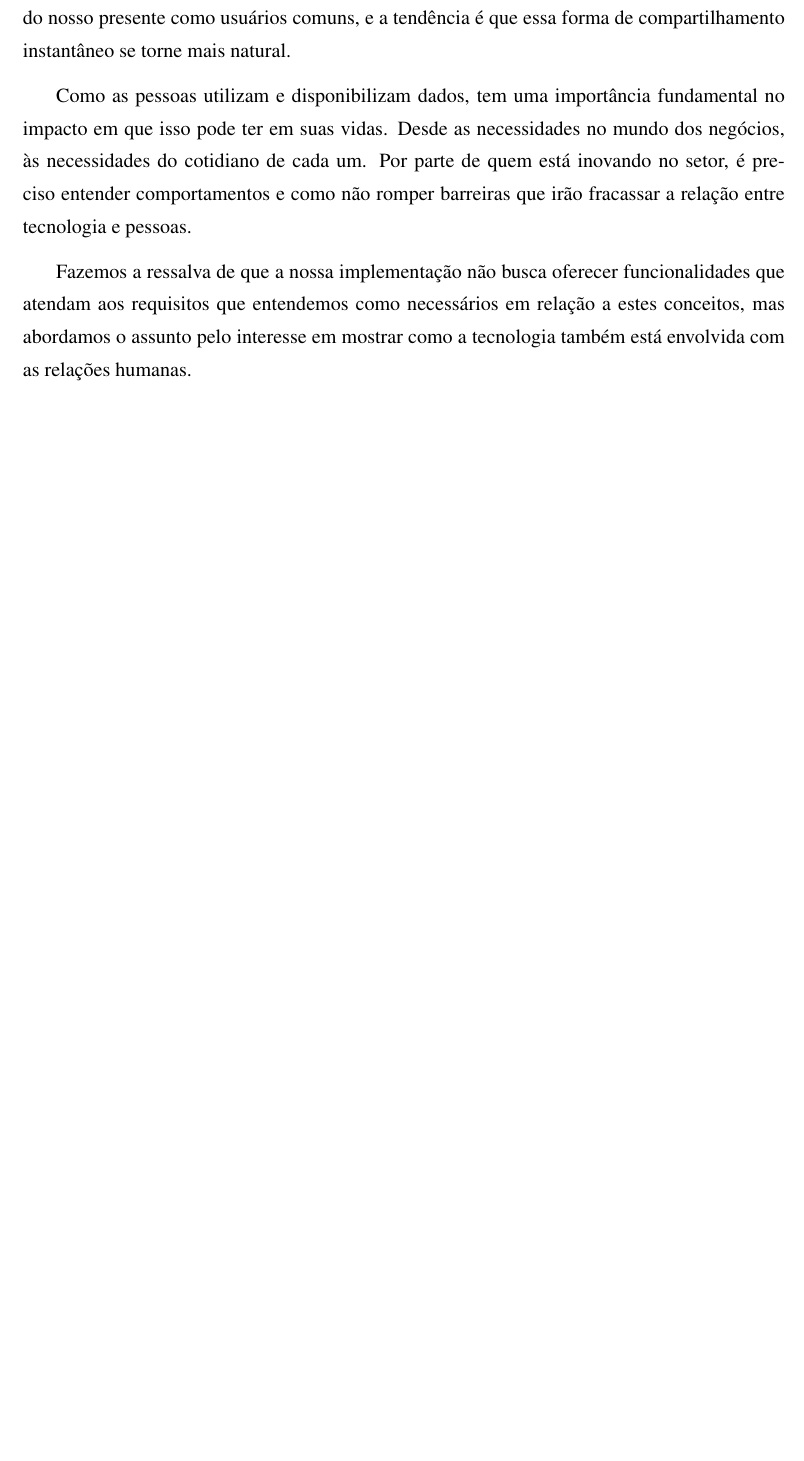
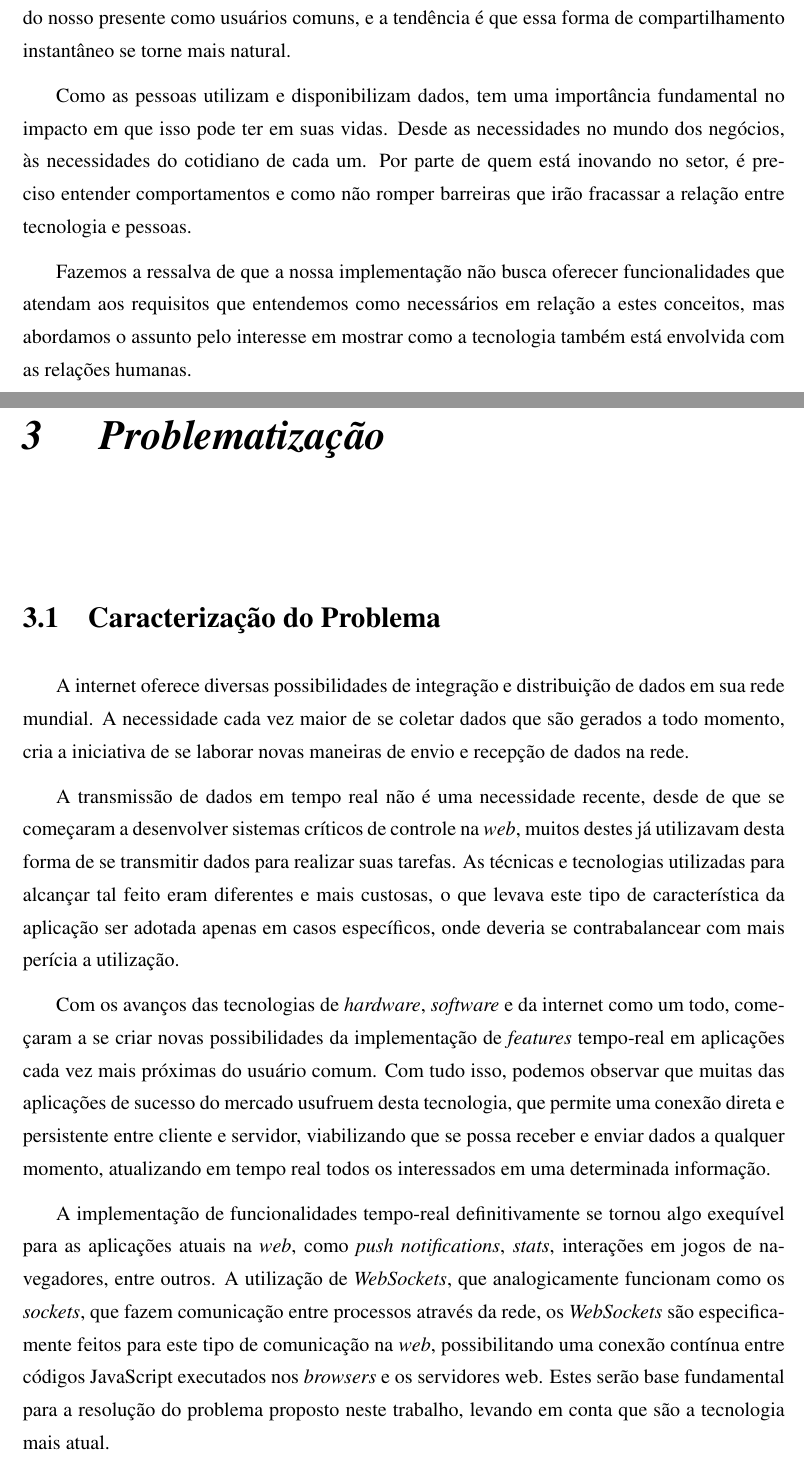
Before and after one commit to joaopsh/tcc-latex, a LaTeX thesis (monografia.tex, which reads problematizacao.tex): part of page 19 of 21 before the commit and two parts of pages 19 and 20 of 23 after it, the two joined at a grey line, cut so that both start at the same text, the shorter picture padded with empty space. The pictures show the PDF file monografia.pdf that the author committed with the source.

Commit message:
Problematization

```diff
--- /dev/null
+++ b/problematizacao.tex
@@ -0,0 +1,9 @@
+\chapter{Problematização}
+\section{Caracterização do Problema}
+A internet oferece diversas possibilidades de integração e distribuição de dados em sua rede mundial. A necessidade cada vez maior de se coletar dados que são gerados a todo momento, cria a iniciativa de se laborar novas maneiras de envio e recepção de dados na rede.
+
+A transmissão de dados em tempo real não é uma necessidade recente, desde de que se começaram a desenvolver sistemas críticos de controle na \textit{web}, muitos destes já utilizavam desta forma de se transmitir dados para realizar suas tarefas. As técnicas e tecnologias utilizadas para alcançar tal feito eram diferentes e mais custosas, o que levava este tipo de característica da aplicação ser adotada apenas em casos específicos, onde deveria se contrabalancear com mais perícia a utilização.
+
+Com os avanços das tecnologias de \textit{hardware}, \textit{software} e da internet como um todo, começaram a se criar novas possibilidades da implementação de \textit{features} tempo-real em aplicações cada vez mais próximas do usuário comum. Com tudo isso, podemos observar que muitas das aplicações de sucesso do mercado usufruem desta tecnologia, que permite uma conexão direta e persistente entre cliente e servidor, viabilizando que se possa receber e enviar dados a qualquer momento, atualizando em tempo real todos os interessados em uma determinada informação.
+
+A implementação de funcionalidades tempo-real definitivamente se tornou algo exequível para as aplicações atuais na \textit{web}, como \textit{push notifications}, \textit{stats}, interações em jogos de navegadores, entre outros. A utilização de \textit{WebSockets}, que analogicamente funcionam como os \textit{sockets}, que fazem comunicação entre processos através da rede, os \textit{WebSockets} são especificamente feitos para este tipo de comunicação na \textit{web}, possibilitando uma conexão contínua entre códigos JavaScript executados nos \textit{browsers} e os servidores \text{web}. Estes serão base fundamental para a resolução do problema proposto neste trabalho, levando em conta que são a tecnologia mais atual.
@@ -0,0 +20 @@
+\section{Objetivos Específicos}
```
Also changed, not shown: monografia.tex (+11 -6 lines), monografia.pdf, problematizacao.tex (10 more changed lines), 5 other files.
